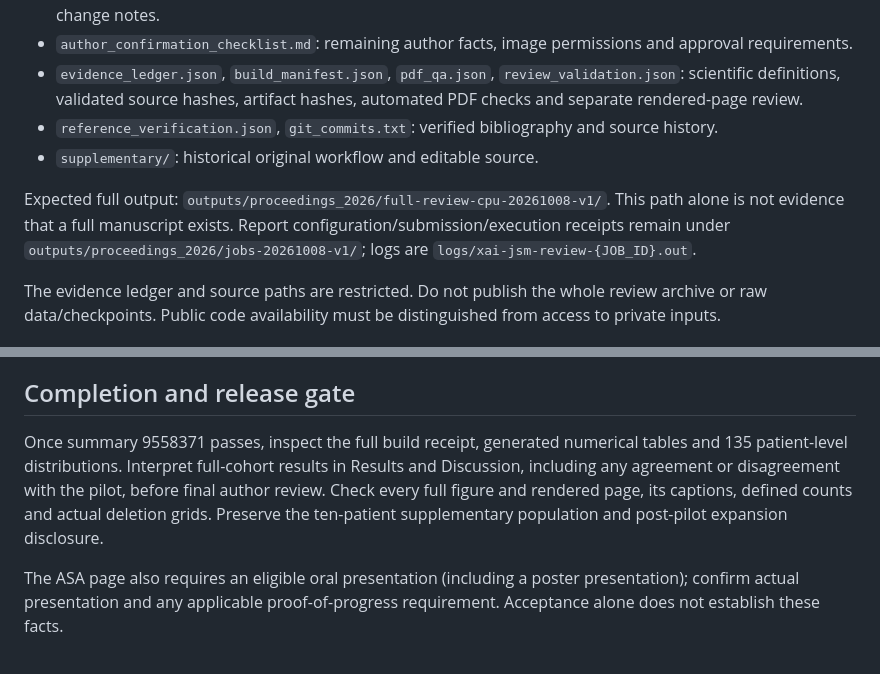
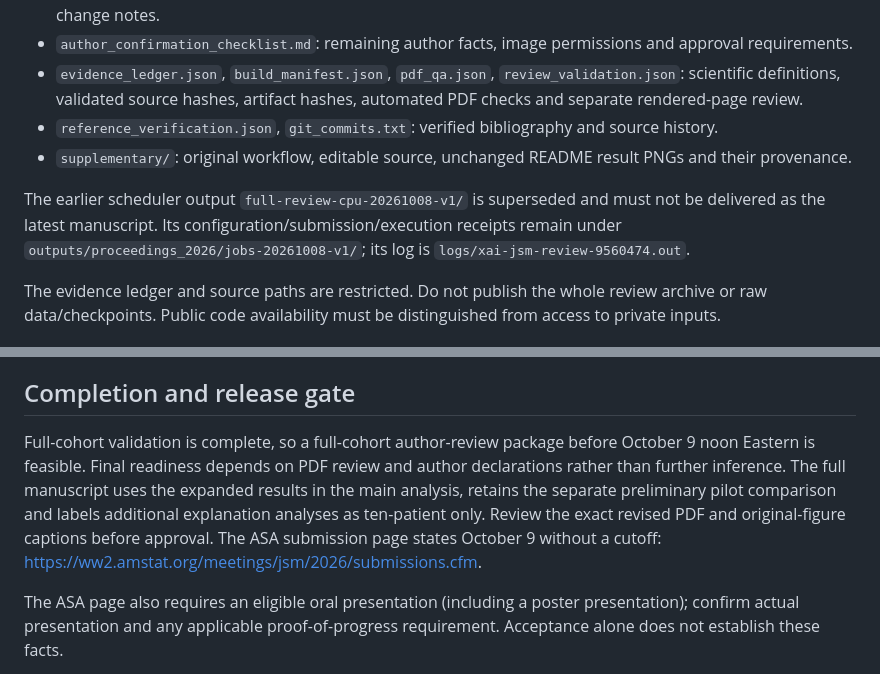
Before and after one commit to Ianyliu/fatty-liver-explainable-ai, a Markdown page: docs/JSM_2026_PROCEEDINGS.md, 2 parts joined by grey strips. GitHub-like rendering.

```diff
--- a/docs/JSM_2026_PROCEEDINGS.md
+++ b/docs/JSM_2026_PROCEEDINGS.md
@@ -50,9 +51,9 @@ The revised pilot package is `outputs/proceedings_2026/pilot-original-figures-20
 - `author_confirmation_checklist.md`: remaining author facts, image permissions and approval requirements.
 - `evidence_ledger.json`, `build_manifest.json`, `pdf_qa.json`, `review_validation.json`: scientific definitions, validated source hashes, artifact hashes, automated PDF checks and separate rendered-page review.
 - `reference_verification.json`, `git_commits.txt`: verified bibliography and source history.
-- `supplementary/`: historical original workflow and editable source.
+- `supplementary/`: original workflow, editable source, unchanged README result PNGs and their provenance.
 
-Expected full output: `outputs/proceedings_2026/full-review-cpu-20261008-v1/`. This path alone is not evidence that a full manuscript exists. Report configuration/submission/execution receipts remain under `outputs/proceedings_2026/jobs-20261008-v1/`; logs are `logs/xai-jsm-review-{JOB_ID}.out`.
+The earlier scheduler output `full-review-cpu-20261008-v1/` is superseded and must not be delivered as the latest manuscript. Its configuration/submission/execution receipts remain under `outputs/proceedings_2026/jobs-20261008-v1/`; its log is `logs/xai-jsm-review-9560474.out`.
 
 The evidence ledger and source paths are restricted. Do not publish the whole review archive or raw data/checkpoints. Public code availability must be distinguished from access to private inputs.
 
@@ -90,7 +91,7 @@ Reporting tests cover patient weighting, missingness, constant rankings, full-ru
 
 ## Completion and release gate
 
-Once summary 9558371 passes, inspect the full build receipt, generated numerical tables and 135 patient-level distributions. Interpret full-cohort results in Results and Discussion, including any agreement or disagreement with the pilot, before final author review. Check every full figure and rendered page, its captions, defined counts and actual deletion grids. Preserve the ten-patient supplementary population and post-pilot expansion disclosure.
+Full-cohort validation is complete, so a full-cohort author-review package before October 9 noon Eastern is feasible. Final readiness depends on PDF review and author declarations rather than further inference. The full manuscript uses the expanded results in the main analysis, retains the separate preliminary pilot comparison and labels additional explanation analyses as ten-patient only. Review the exact revised PDF and original-figure captions before approval. The ASA submission page states October 9 without a cutoff: https://ww2.amstat.org/meetings/jsm/2026/submissions.cfm.
 
 The ASA page also requires an eligible oral presentation (including a poster presentation); confirm actual presentation and any applicable proof-of-progress requirement. Acceptance alone does not establish these facts.
 
```
Also changed, not shown: other parts of docs/JSM_2026_PROCEEDINGS.md (+10 -9 lines).
